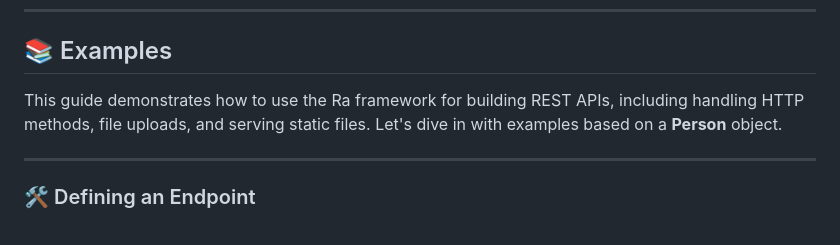
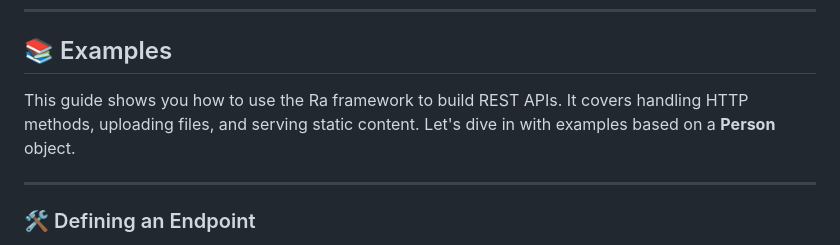
Before and after one commit to KirstenAli/RaCore, a Markdown page: README.md, the part around the change. Drawn GitHub-style.

```diff
--- a/README.md
+++ b/README.md
@@ -29,7 +29,7 @@ To get started, add the following dependency to your `pom.xml`:
 
 ## 📚 Examples
 
-This guide demonstrates how to use the Ra framework for building REST APIs, including handling HTTP methods, file uploads, and serving static files. Let's dive in with examples based on a **Person** object.
+This guide shows you how to use the Ra framework to build REST APIs. It covers handling HTTP methods, uploading files, and serving static content. Let's dive in with examples based on a **Person** object.
 
 ---
 
```
